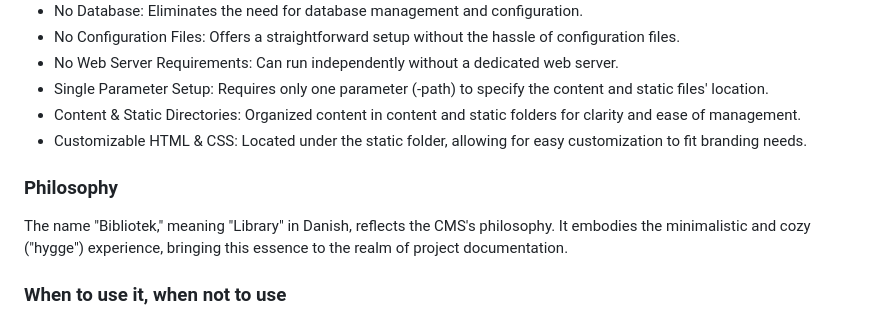
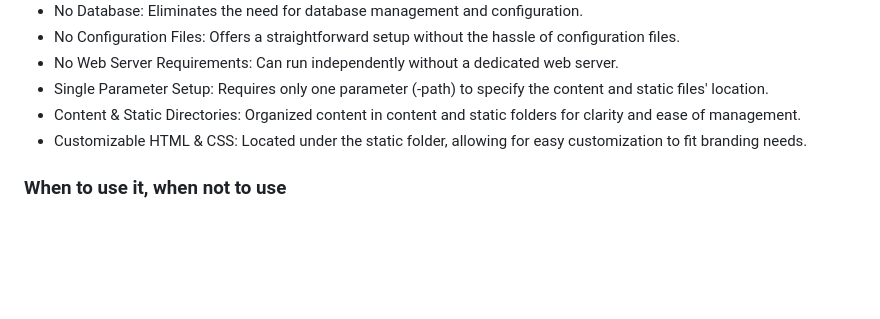
Before and after one commit to marioemmanuel/bibliotek, a Markdown page: README.md, the part around the change. GitHub-like rendering; blank space fills up the shorter version.

```diff
--- a/README.md
+++ b/README.md
@@ -31,10 +31,6 @@ With less than 300 lines of code in the backend (commentaries included), Bibliot
 - Single Parameter Setup: Requires only one parameter (-path) to specify the content and static files' location.
 - Content & Static Directories: Organized content in content and static folders for clarity and ease of management.
 - Customizable HTML & CSS: Located under the static folder, allowing for easy customization to fit branding needs.
-
-### Philosophy
-
-The name "Bibliotek," meaning "Library" in Danish, reflects the CMS's philosophy. It embodies the minimalistic and cozy ("hygge") experience, bringing this essence to the realm of project documentation.
 
 ### When to use it, when not to use
 
```
